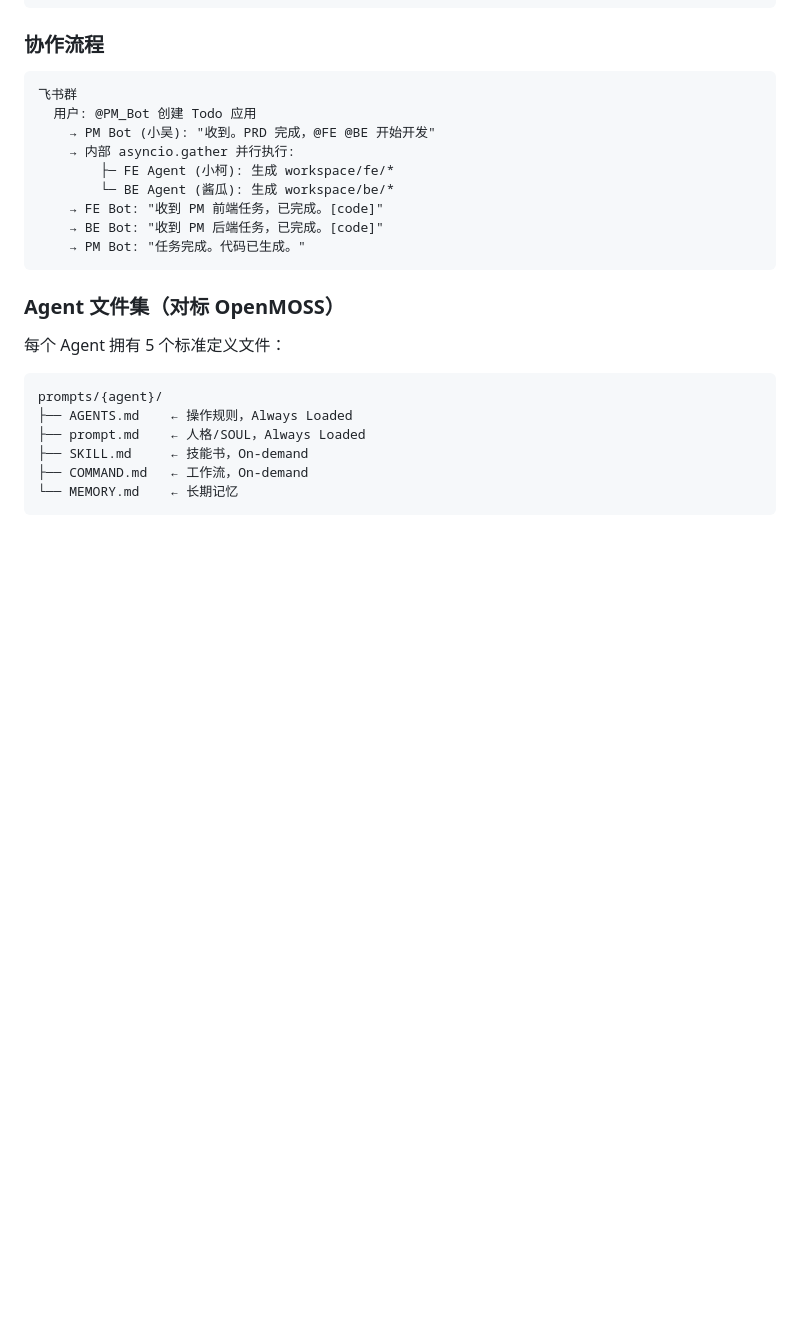
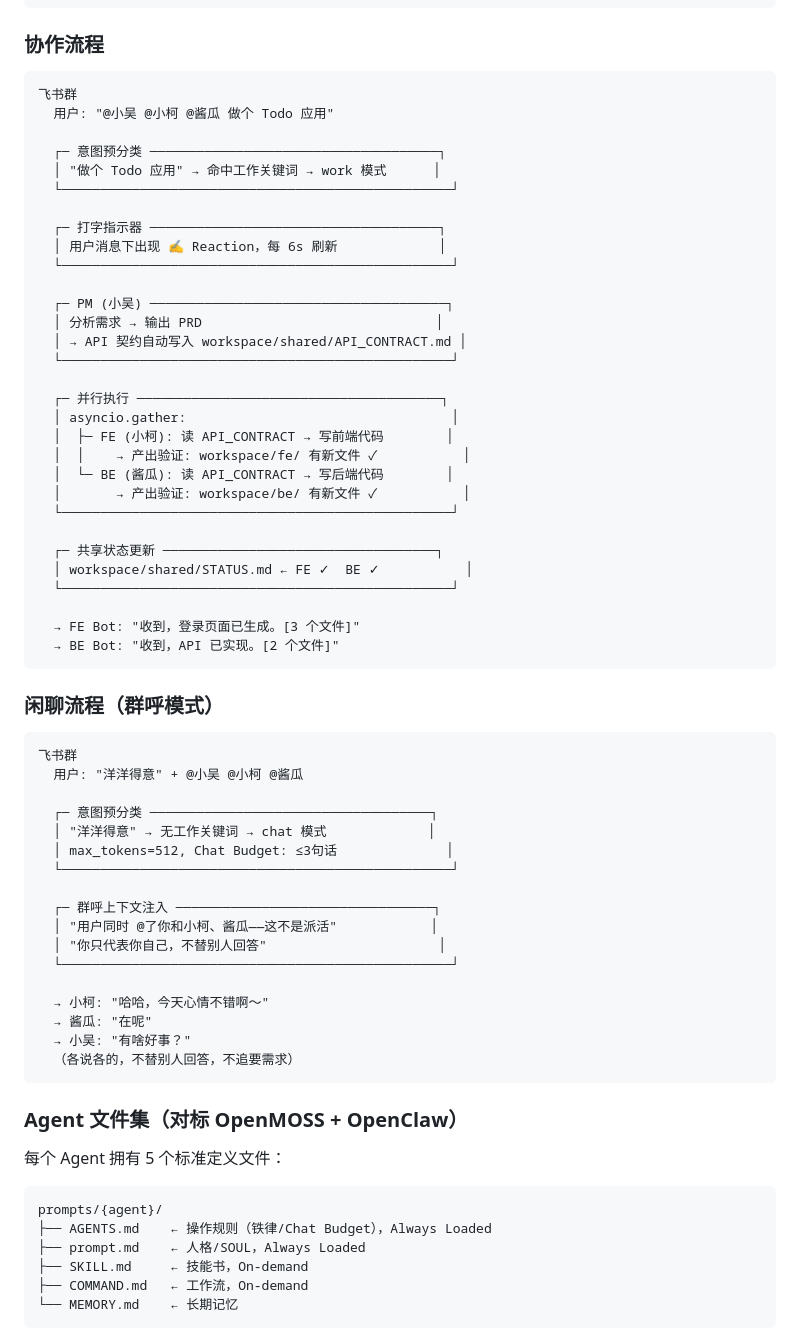
Before and after one commit to 18683912021/CoAgent, a Markdown page: README.md, the part around one of its changes. GitHub-like rendering; blank space fills up the shorter version.

````diff
--- a/README.md
+++ b/README.md
@@ -26,23 +26,66 @@ python main.py
 
 ```
 飞书群
-  用户: @PM_Bot 创建 Todo 应用
-    → PM Bot (小吴): "收到。PRD 完成，@FE @BE 开始开发"
-    → 内部 asyncio.gather 并行执行:
-        ├─ FE Agent (小柯): 生成 workspace/fe/*
-        └─ BE Agent (酱瓜): 生成 workspace/be/*
-    → FE Bot: "收到 PM 前端任务，已完成。[code]"
-    → BE Bot: "收到 PM 后端任务，已完成。[code]"
-    → PM Bot: "任务完成。代码已生成。"
+  用户: "@小吴 @小柯 @酱瓜 做个 Todo 应用"
+
+  ┌─ 意图预分类 ─────────────────────────────────────┐
+  │ "做个 Todo 应用" → 命中工作关键词 → work 模式      │
+  └──────────────────────────────────────────────────┘
+
+  ┌─ 打字指示器 ─────────────────────────────────────┐
+  │ 用户消息下出现 ✍️ Reaction，每 6s 刷新             │
+  └──────────────────────────────────────────────────┘
+
+  ┌─ PM (小吴) ──────────────────────────────────────┐
+  │ 分析需求 → 输出 PRD                              │
+  │ → API 契约自动写入 workspace/shared/API_CONTRACT.md │
+  └──────────────────────────────────────────────────┘
+
+  ┌─ 并行执行 ───────────────────────────────────────┐
+  │ asyncio.gather:                                  │
+  │  ├─ FE (小柯): 读 API_CONTRACT → 写前端代码        │
+  │  │    → 产出验证: workspace/fe/ 有新文件 ✓           │
+  │  └─ BE (酱瓜): 读 API_CONTRACT → 写后端代码        │
+  │       → 产出验证: workspace/be/ 有新文件 ✓           │
+  └──────────────────────────────────────────────────┘
+
+  ┌─ 共享状态更新 ───────────────────────────────────┐
+  │ workspace/shared/STATUS.md ← FE ✓  BE ✓           │
+  └──────────────────────────────────────────────────┘
+
+  → FE Bot: "收到，登录页面已生成。[3 个文件]"
+  → BE Bot: "收到，API 已实现。[2 个文件]"
 ```
 
-### Agent 文件集（对标 OpenMOSS）
+### 闲聊流程（群呼模式）
+
+```
+飞书群
+  用户: "洋洋得意" + @小吴 @小柯 @酱瓜
+
+  ┌─ 意图预分类 ────────────────────────────────────┐
+  │ "洋洋得意" → 无工作关键词 → chat 模式             │
+  │ max_tokens=512, Chat Budget: ≤3句话              │
+  └──────────────────────────────────────────────────┘
+
+  ┌─ 群呼上下文注入 ─────────────────────────────────┐
+  │ "用户同时 @了你和小柯、酱瓜——这不是派活"            │
+  │ "你只代表你自己，不替别人回答"                      │
+  └──────────────────────────────────────────────────┘
+
+  → 小柯: "哈哈，今天心情不错啊～"
+  → 酱瓜: "在呢"
+  → 小吴: "有啥好事？"
+  （各说各的，不替别人回答，不追要需求）
+```
+
+### Agent 文件集（对标 OpenMOSS + OpenClaw）
 
 每个 Agent 拥有 5 个标准定义文件：
 
 ```
 prompts/{agent}/
-├── AGENTS.md    ← 操作规则，Always Loaded
+├── AGENTS.md    ← 操作规则（铁律/Chat Budget），Always Loaded
 ├── prompt.md    ← 人格/SOUL，Always Loaded
 ├── SKILL.md     ← 技能书，On-demand
 ├── COMMAND.md   ← 工作流，On-demand
````
Also changed, not shown: other parts of README.md (+77 -20 lines).
